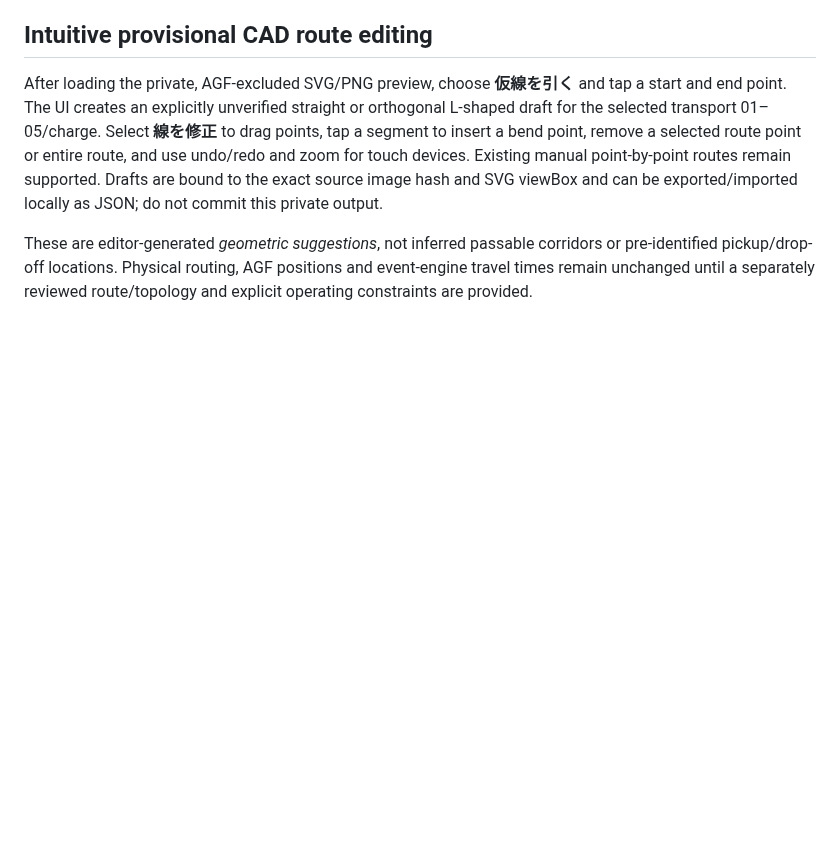
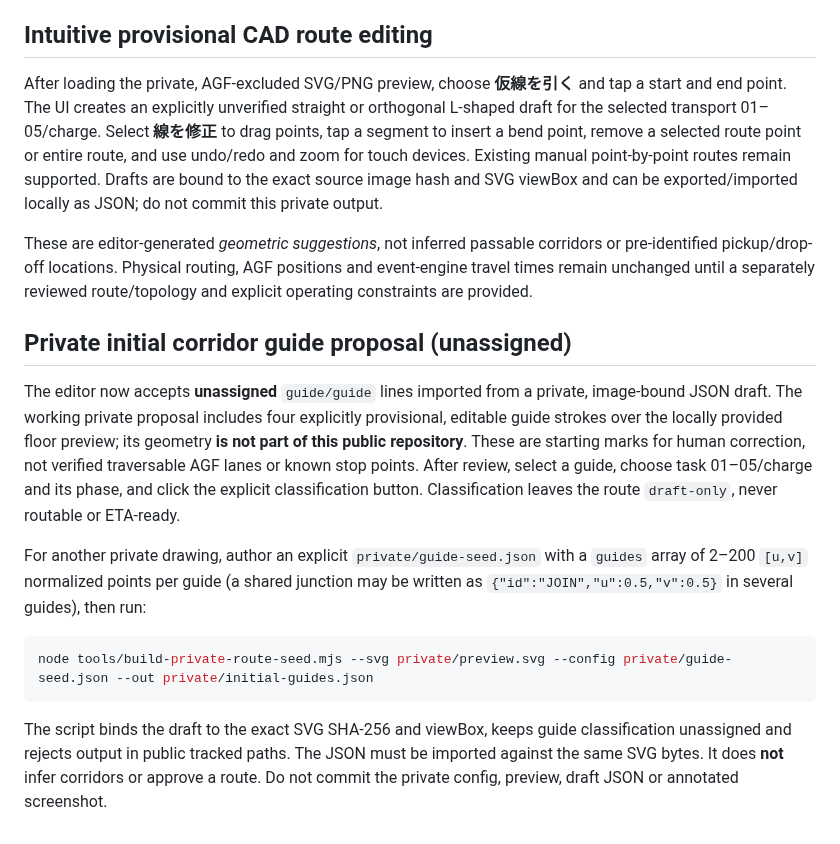
Before and after one commit to zony21/agf-simulator, a Markdown page: README.md, the part around the change. Drawn GitHub-style; blank space fills up the shorter version.

Commit message:
Document private editable initial corridor guides and safety boundary

````diff
--- a/README.md
+++ b/README.md
@@ -90,3 +90,15 @@ The public specification includes the agreed baseline simulation settings and ma
 After loading the private, AGF-excluded SVG/PNG preview, choose **仮線を引く** and tap a start and end point. The UI creates an explicitly unverified straight or orthogonal L-shaped draft for the selected transport 01–05/charge. Select **線を修正** to drag points, tap a segment to insert a bend point, remove a selected route point or entire route, and use undo/redo and zoom for touch devices. Existing manual point-by-point routes remain supported. Drafts are bound to the exact source image hash and SVG viewBox and can be exported/imported locally as JSON; do not commit this private output.
 
 These are editor-generated *geometric suggestions*, not inferred passable corridors or pre-identified pickup/drop-off locations. Physical routing, AGF positions and event-engine travel times remain unchanged until a separately reviewed route/topology and explicit operating constraints are provided.
+
+## Private initial corridor guide proposal (unassigned)
+
+The editor now accepts **unassigned** `guide/guide` lines imported from a private, image-bound JSON draft. The working private proposal includes four explicitly provisional, editable guide strokes over the locally provided floor preview; its geometry **is not part of this public repository**. These are starting marks for human correction, not verified traversable AGF lanes or known stop points. After review, select a guide, choose task 01–05/charge and its phase, and click the explicit classification button. Classification leaves the route `draft-only`, never routable or ETA-ready.
+
+For another private drawing, author an explicit `private/guide-seed.json` with a `guides` array of 2–200 `[u,v]` normalized points per guide (a shared junction may be written as `{"id":"JOIN","u":0.5,"v":0.5}` in several guides), then run:
+
+```bash
+node tools/build-private-route-seed.mjs --svg private/preview.svg --config private/guide-seed.json --out private/initial-guides.json
+```
+
+The script binds the draft to the exact SVG SHA-256 and viewBox, keeps guide classification unassigned and rejects output in public tracked paths. The JSON must be imported against the same SVG bytes. It does **not** infer corridors or approve a route. Do not commit the private config, preview, draft JSON or annotated screenshot.
````
